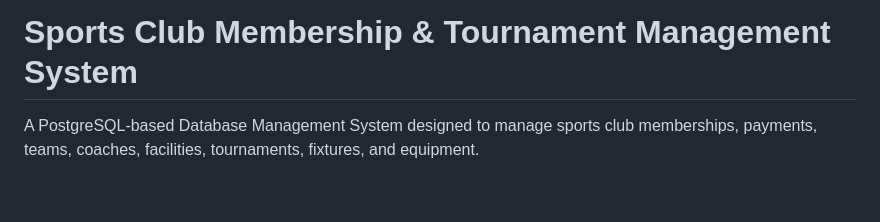
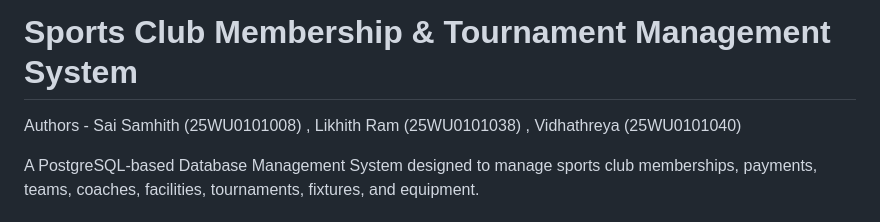
Before and after one commit to Agirisamhith/Sport-Management-DBMS-and-tournament-management, a Markdown page: README.md, the part around the change. Rendered like a GitHub page; blank space fills up the shorter version.

```diff
--- a/README.md
+++ b/README.md
@@ -1,4 +1,5 @@
 # Sports Club Membership & Tournament Management System
+Authors - Sai Samhith (25WU0101008) ,  Likhith Ram (25WU0101038) , Vidhathreya (25WU0101040)
 
 A PostgreSQL-based Database Management System designed to manage sports club memberships, payments, teams, coaches, facilities, tournaments, fixtures, and equipment.
 
```
